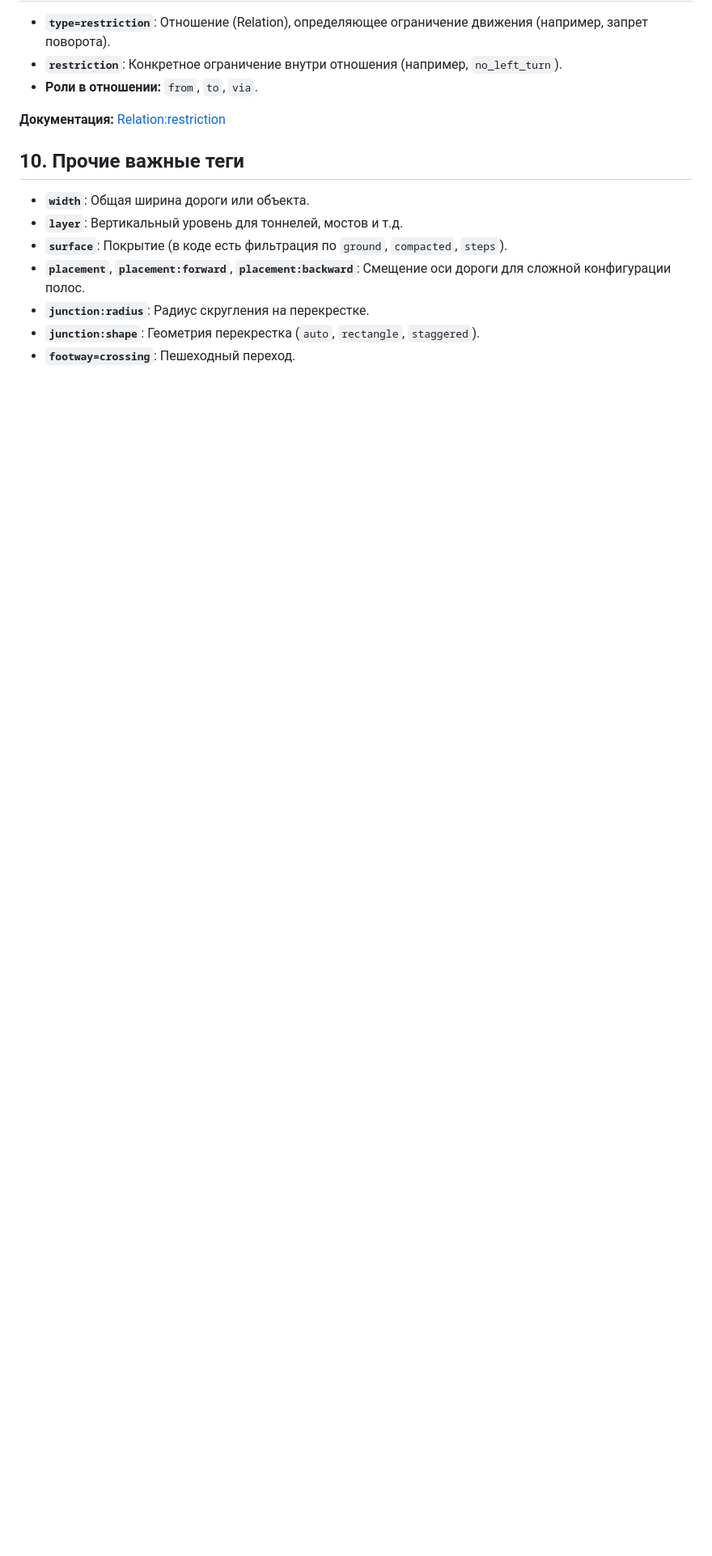
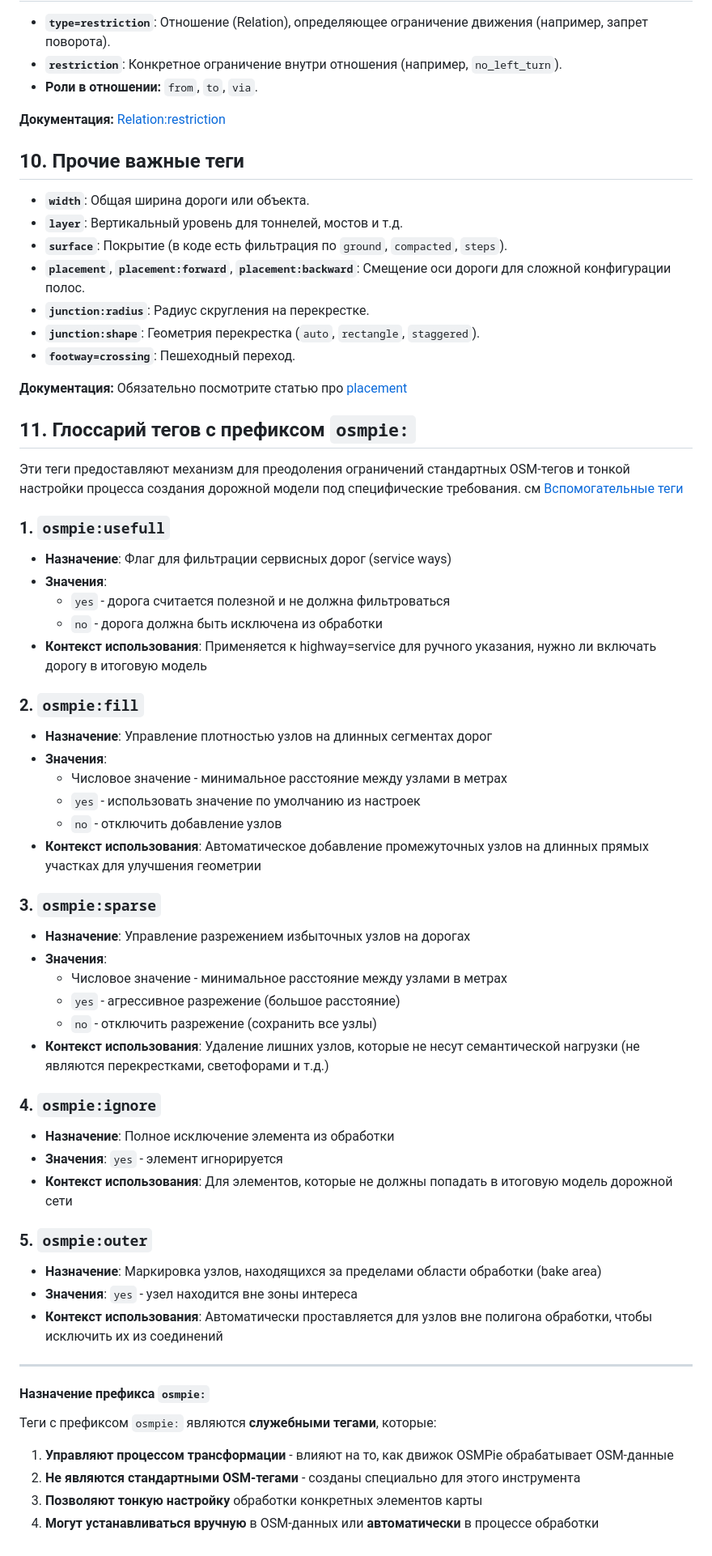
Before and after one commit to kuzinmv/osmpie-doc, a Markdown page: ru/osmpie.tags.glossary.md, the part around the change. Shown at 81% size. Rendered like a GitHub page; blank space fills up the shorter version.

Commit message:
еще чуть чуть добавил про тэги в глоссарий

```diff
--- a/ru/osmpie.tags.glossary.md
+++ b/ru/osmpie.tags.glossary.md
@@ -124,3 +124,59 @@
 *   **`junction:radius`**: Радиус скругления на перекрестке.
 *   **`junction:shape`**: Геометрия перекрестка (`auto`, `rectangle`, `staggered`).
 *   **`footway=crossing`**: Пешеходный переход.
+
+**Документация:** Обязательно посмотрите статью про [placement](./examples/placement.md)
+
+## 11. Глоссарий тегов с префиксом `osmpie:`
+
+Эти теги предоставляют механизм для преодоления ограничений стандартных OSM-тегов и тонкой настройки процесса создания дорожной модели под специфические требования.
+см [Вспомогательные теги](./perfect.junction.md#6-вспомогательные-теги-для-управления-рендером)
+
+
+### 1. **`osmpie:usefull`**
+- **Назначение**: Флаг для фильтрации сервисных дорог (service ways)
+- **Значения**:
+  - `yes` - дорога считается полезной и не должна фильтроваться
+  - `no` - дорога должна быть исключена из обработки
+- **Контекст использования**: Применяется к highway=service для ручного указания, нужно ли включать дорогу в итоговую модель
+
+
+### 2. **`osmpie:fill`**
+- **Назначение**: Управление плотностью узлов на длинных сегментах дорог
+- **Значения**:
+  - Числовое значение - минимальное расстояние между узлами в метрах
+  - `yes` - использовать значение по умолчанию из настроек
+  - `no` - отключить добавление узлов
+- **Контекст использования**: Автоматическое добавление промежуточных узлов на длинных прямых участках для улучшения геометрии
+
+
+### 3. **`osmpie:sparse`**
+- **Назначение**: Управление разрежением избыточных узлов на дорогах
+- **Значения**:
+  - Числовое значение - минимальное расстояние между узлами в метрах
+  - `yes` - агрессивное разрежение (большое расстояние)
+  - `no` - отключить разрежение (сохранить все узлы)
+- **Контекст использования**: Удаление лишних узлов, которые не несут семантической нагрузки (не являются перекрестками, светофорами и т.д.)
+
+
+### 4. **`osmpie:ignore`**
+- **Назначение**: Полное исключение элемента из обработки
+- **Значения**: `yes` - элемент игнорируется
+- **Контекст использования**: Для элементов, которые не должны попадать в итоговую модель дорожной сети
+
+
+### 5. **`osmpie:outer`**
+- **Назначение**: Маркировка узлов, находящихся за пределами области обработки (bake area)
+- **Значения**: `yes` - узел находится вне зоны интереса
+- **Контекст использования**: Автоматически проставляется для узлов вне полигона обработки, чтобы исключить их из соединений
+
+---
+
+#### Назначение префикса `osmpie:`
+
+Теги с префиксом `osmpie:` являются **служебными тегами**, которые:
+
+1. **Управляют процессом трансформации** - влияют на то, как движок OSMPie обрабатывает OSM-данные
+2. **Не являются стандартными OSM-тегами** - созданы специально для этого инструмента
+3. **Позволяют тонкую настройку** обработки конкретных элементов карты
+4. **Могут устанавливаться вручную** в OSM-данных или **автоматически** в процессе обработки
```
